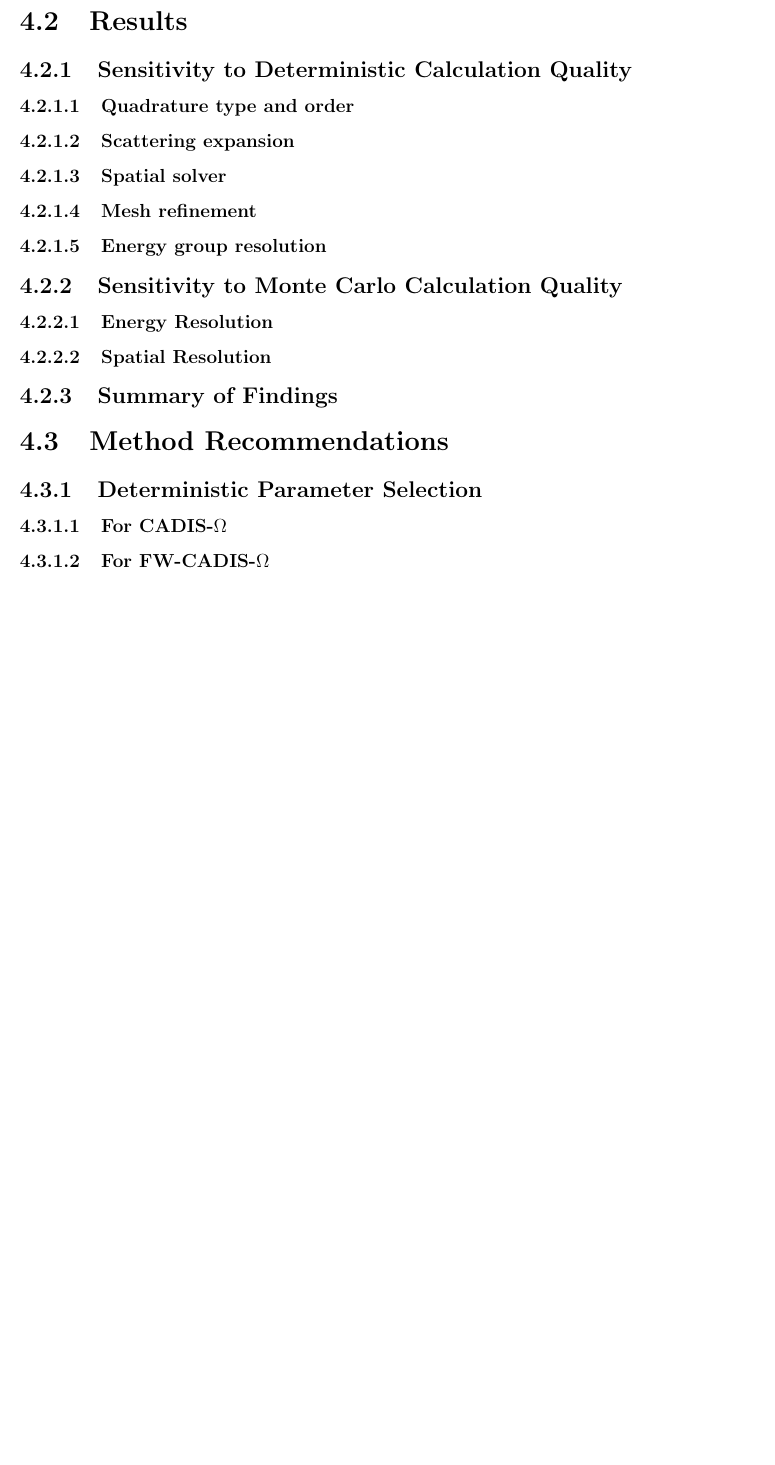
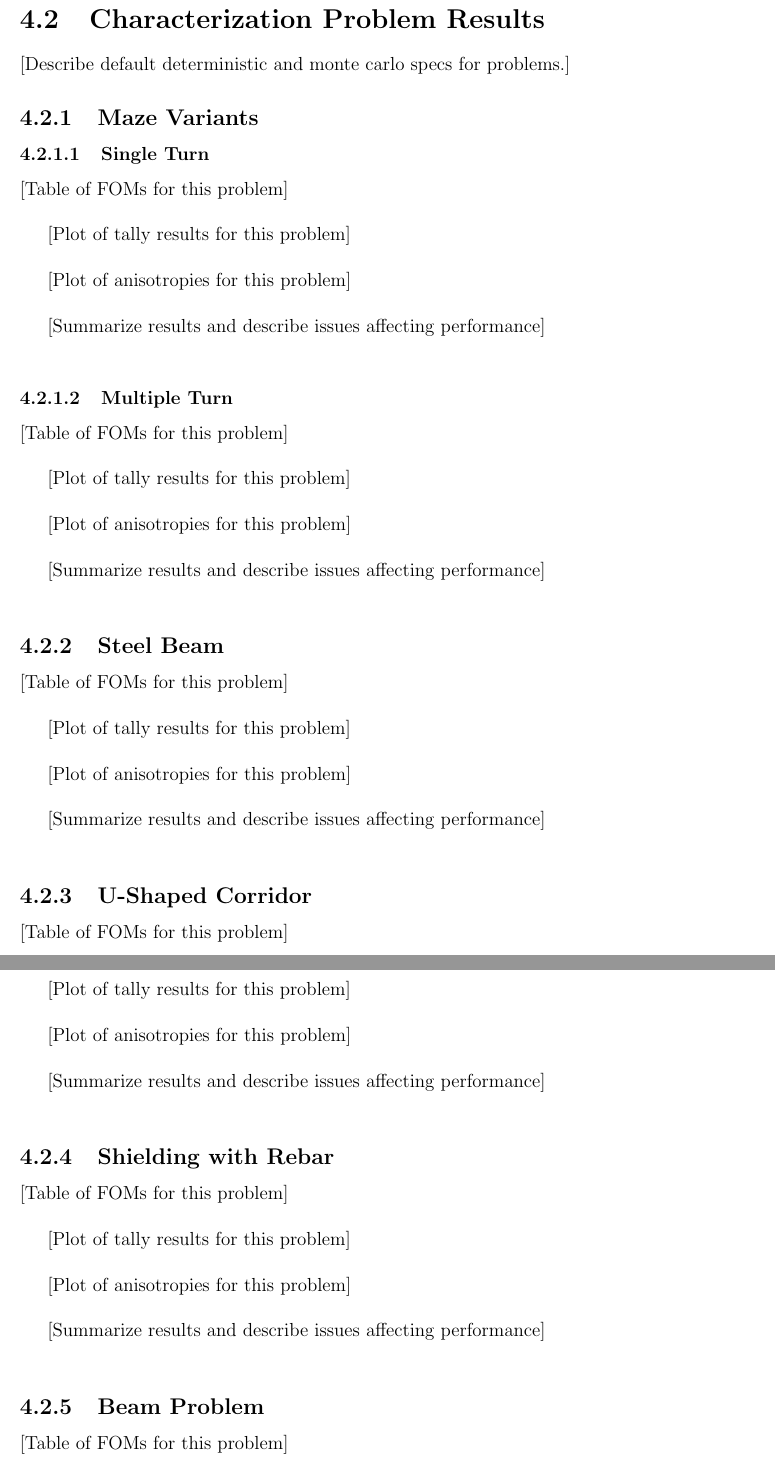
Before and after one commit to munkm/dissertation, a LaTeX thesis (thesis.tex, which reads chapters/characterization_tests/char_tests.tex, chapters/characterization_tests/results.tex): part of page 45 of 54 before the commit and two parts of pages 45 and 46 of 57 after it, the two joined at a grey line, cut at the place of the change, the shorter picture padded with empty space. Compiled offline with pdfLaTeX.

Commit message:
outline of ideas for results chapter

```diff
--- a/chapters/characterization_tests/char_tests.tex
+++ b/chapters/characterization_tests/char_tests.tex
@@ -6,15 +1,0 @@
-\section{Results}
-\subsection{Sensitivity to Deterministic Calculation Quality}
-\subsubsection{Quadrature type and order}
-\subsubsection{Scattering expansion}
-\subsubsection{Spatial solver}
-\subsubsection{Mesh refinement}
-\subsubsection{Energy group resolution}
-\subsection{Sensitivity to Monte Carlo Calculation Quality}
-\subsubsection{Energy Resolution}
-\subsubsection{Spatial Resolution}
-\subsection{Summary of Findings}
-\section{Method Recommendations}
-\subsection{Deterministic Parameter Selection}
-\subsubsection{For CADIS-$\Omega$}
-\subsubsection{For FW-CADIS-$\Omega$}
--- /dev/null
+++ b/chapters/characterization_tests/results.tex
@@ -0,0 +1,58 @@
+\section{Characterization Problem Results}
+\label{sec:CharResults}
+
+[Describe default deterministic and monte carlo specs for problems.]
+
+\subsection{Maze Variants}
+\label{subsec:resultsmaze}
+\subsubsection{Single Turn}
+[Table of FOMs for this problem] \\
+
+[Plot of tally results for this problem] \\
+
+[Plot of anisotropies for this problem] \\
+
+[Summarize results and describe issues affecting performance] \\
+
+\subsubsection{Multiple Turn}
+[Table of FOMs for this problem]\\
+
+[Plot of tally results for this problem]\\
+
+[Plot of anisotropies for this problem] \\
+
+[Summarize results and describe issues affecting performance] \\
+
+\subsection{Steel Beam}
+\label{subsec:resultbeam}
+[Table of FOMs for this problem] \\
+
+[Plot of tally results for this problem] \\
+
+[Plot of anisotropies for this problem] \\
+
+[Summarize results and describe issues affecting performance] \\
+
+\subsection{U-Shaped Corridor}
+\label{subsec:resultsucorridor}
+[Table of FOMs for this problem] \\
+
+[Plot of tally results for this problem] \\
+
+[Plot of anisotropies for this problem] \\
+
+[Summarize results and describe issues affecting performance] \\
+
+\subsection{Shielding with Rebar}
+\label{subsec:resultrebar}
+[Table of FOMs for this problem] \\
+
+[Plot of tally results for this problem] \\
+
+[Plot of anisotropies for this problem] \\
+
+[Summarize results and describe issues affecting performance] \\
+
+\subsection{Beam Problem}
+\label{subsec:resultsbeam}
+[Table of FOMs for this problem] \\
```
Also changed, not shown: chapters/characterization_tests/angle_sensitivity.tex (added, +57 -0 lines), chapters/characterization_tests/intro.tex (added, +5 -0 lines), chapters/characterization_tests/method_recs.tex (added, +14 -0 lines), chapters/characterization_tests/prob_descriptions.tex (added, +23 -0 lines), chapters/characterization_tests/char_tests.tex (28 more changed lines), chapters/characterization_tests/results.tex (16 more changed lines).
